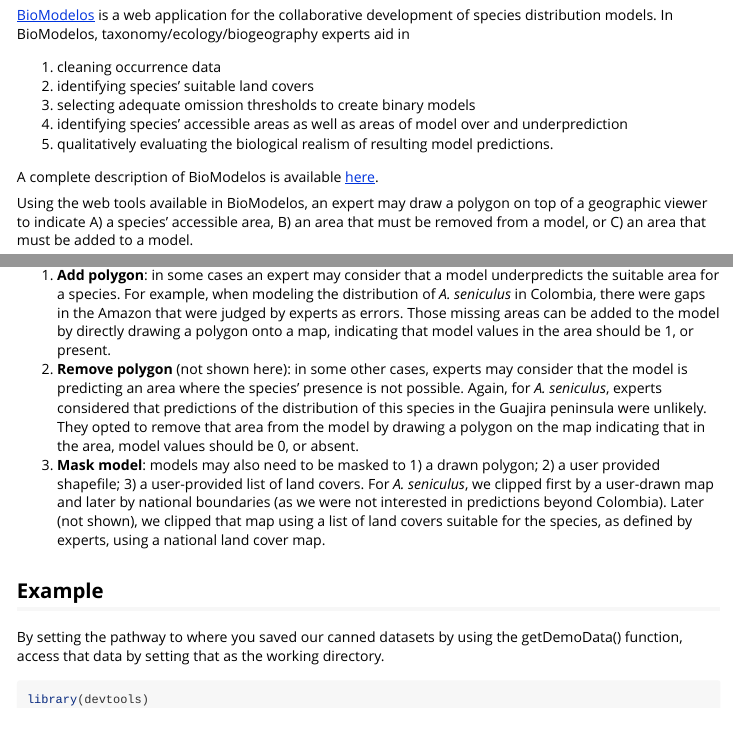
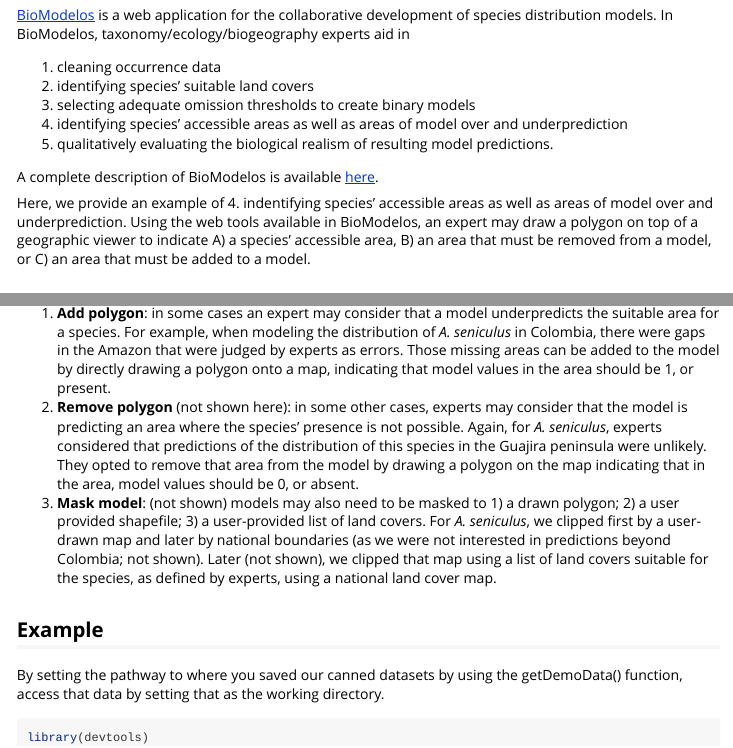
Before and after one commit to wallaceEcoMod/maskRangeR, an R Markdown document (maskRangeR/vignettes/vignette.Rmd): the page in a window 1100 px wide, from 5660 px down, and a second part further down, joined at a grey line. Rendered offline with R 4.5, knitr and Pandoc, with nearby package versions; some code elsewhere in the file could not run offline; long lines of code are wrapped.

Commit message:
vignette built2

```diff
--- a/maskRangeR/vignettes/vignette.Rmd
+++ b/maskRangeR/vignettes/vignette.Rmd
@@ -200,6 +200,7 @@
 
 A complete description of BioModelos is available [here](https://www.biorxiv.org/content/early/2018/10/05/432617).
 
+Here, we provide an example of 4. indentifying species' accessible areas as well as areas of model over and underprediction.
 Using the web tools available in BioModelos, an expert may draw a polygon on top of a geographic viewer to indicate A) a species' accessible area, B) an area that must be removed from a model, or C) an area that must be added to a model.
 
 ### Howler Monkey Example
@@ -218,7 +219,7 @@
 1. **Add polygon**: in some cases an expert may consider that a model underpredicts the suitable area for a species. For example, when modeling the distribution of *A. seniculus* in Colombia, there were gaps in the Amazon that were judged by experts as errors. Those missing areas can be added to the model by directly drawing a polygon onto a map, indicating that model values in the area should be 1, or present.
 <!-- See link for illustration. -->
 2. **Remove polygon** (not shown here): in some other cases, experts may consider that the model is predicting an area where the species' presence is not possible. Again, for *A. seniculus*, experts considered that predictions of the distribution of this species in the Guajira peninsula were unlikely. They opted to remove that area from the model by drawing a polygon on the map indicating that in the area, model values should be 0, or absent.
-3. **Mask model**: models may also need to be masked to 1) a drawn polygon; 2) a user provided shapefile; 3) a user-provided list of land covers. For *A. seniculus*, we clipped first by a user-drawn map and later by national boundaries (as we were not interested in predictions beyond Colombia). Later (not shown), we clipped that map using a list of land covers suitable for the species, as defined by experts, using a national land cover map.
+3. **Mask model**: (not shown) models may also need to be masked to 1) a drawn polygon; 2) a user provided shapefile; 3) a user-provided list of land covers. For *A. seniculus*, we clipped first by a user-drawn map and later by national boundaries (as we were not interested in predictions beyond Colombia; not shown). Later (not shown), we clipped that map using a list of land covers suitable for the species, as defined by experts, using a national land cover map.
 
 
 ## Example
```
